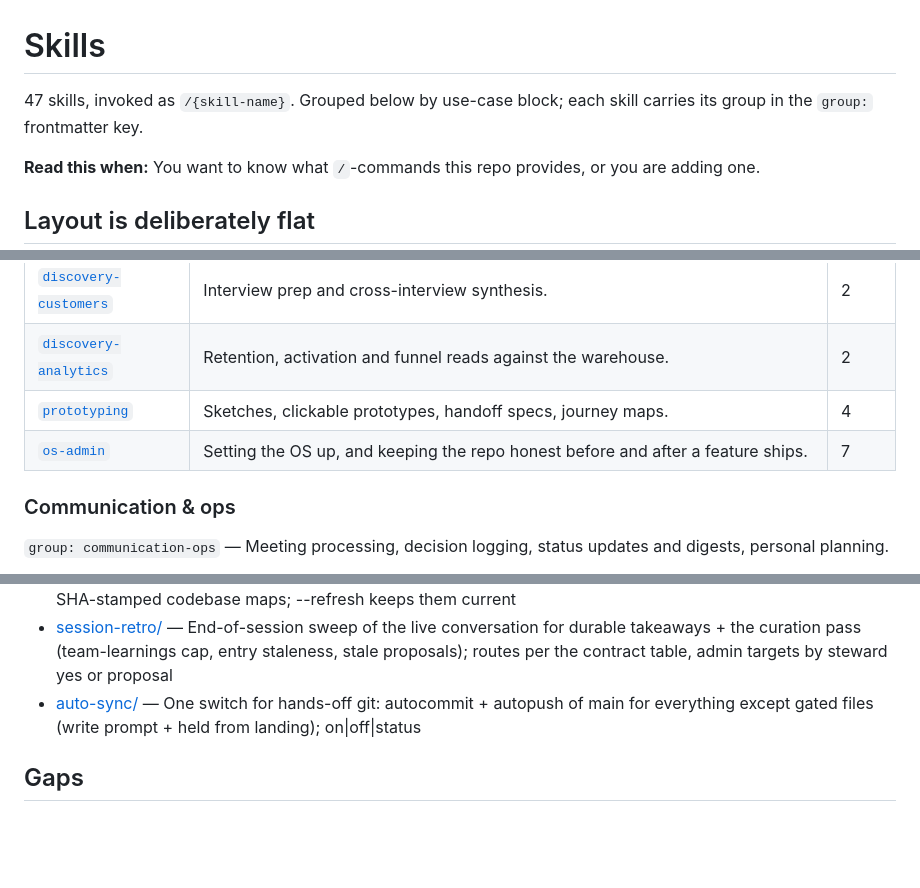
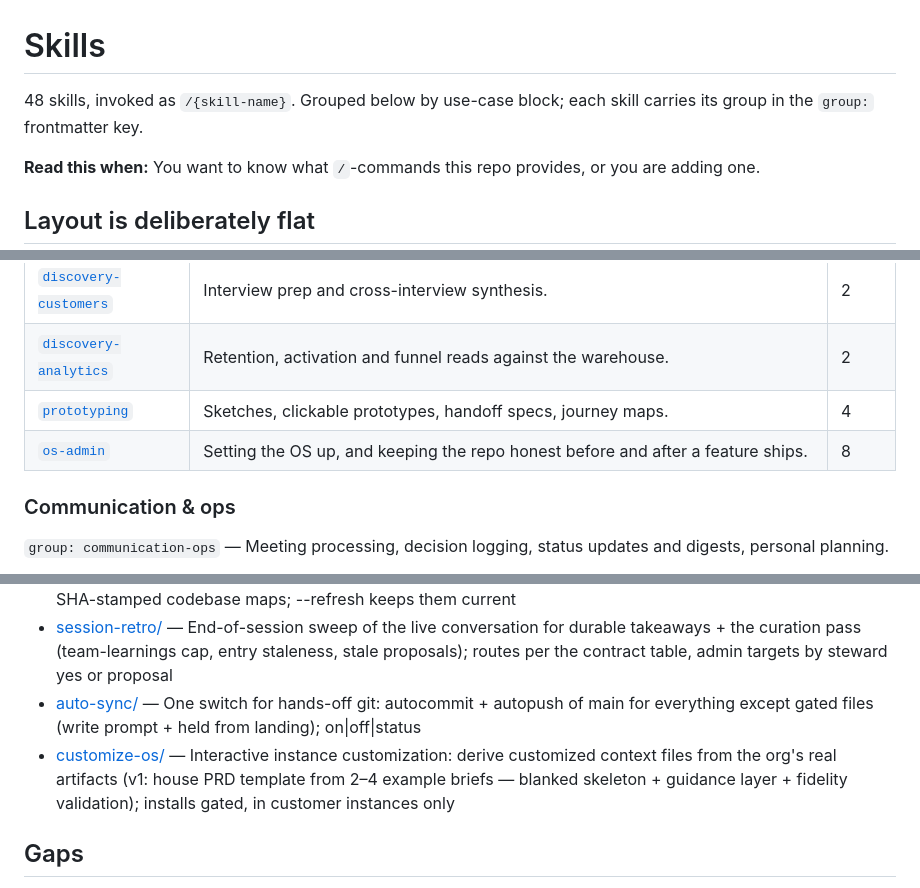
Before and after one commit to alexey-orlov/SoftServe-Work-OS, a Markdown page: .claude/skills/CLAUDE.md, 3 parts joined by grey strips. Rendered like a GitHub page; blank space fills up the shorter version.

Commit message:
feat(skills): add /customize-os — derive instance context files from org artifacts
Interactive instance customization: v1 target derives the house PRD template
from 2-4 example briefs (blanked skeleton + guidance layer + subagent fidelity
validation), installs gated, customer instances only per decision 2026-08-13.

Co-Authored-By: Claude Fable 5 <noreply@anthropic.com>

```diff
--- a/.claude/skills/CLAUDE.md
+++ b/.claude/skills/CLAUDE.md
@@ -1,6 +1,6 @@
 # Skills
 
-47 skills, invoked as `/{skill-name}`. Grouped below by use-case block; each skill carries its group in the `group:` frontmatter key.
+48 skills, invoked as `/{skill-name}`. Grouped below by use-case block; each skill carries its group in the `group:` frontmatter key.
 
 **Read this when:** You want to know what `/`-commands this repo provides, or you are adding one.
 
@@ -39,7 +39,7 @@ group: <one-of-eight>    # repo convention consumed by this index; Claude Code i
 | [`discovery-customers`](#discovery-customers) | Interview prep and cross-interview synthesis. | 2 |
 | [`discovery-analytics`](#discovery-product-analytics) | Retention, activation and funnel reads against the warehouse. | 2 |
 | [`prototyping`](#prototyping) | Sketches, clickable prototypes, handoff specs, journey maps. | 4 |
-| [`os-admin`](#os-admin--governance) | Setting the OS up, and keeping the repo honest before and after a feature ships. | 7 |
+| [`os-admin`](#os-admin--governance) | Setting the OS up, and keeping the repo honest before and after a feature ships. | 8 |
 
 ### Communication & ops
 
@@ -127,6 +127,7 @@ group: <one-of-eight>    # repo convention consumed by this index; Claude Code i
 - [connect-code/](connect-code/) — Register product repos, set up local clone access (machine-local, read-only), and generate SHA-stamped codebase maps; --refresh keeps them current
 - [session-retro/](session-retro/) — End-of-session sweep of the live conversation for durable takeaways + the curation pass (team-learnings cap, entry staleness, stale proposals); routes per the contract table, admin targets by steward yes or proposal
 - [auto-sync/](auto-sync/) — One switch for hands-off git: autocommit + autopush of main for everything except gated files (write prompt + held from landing); on|off|status
+- [customize-os/](customize-os/) — Interactive instance customization: derive customized context files from the org's real artifacts (v1: house PRD template from 2–4 example briefs — blanked skeleton + guidance layer + fidelity validation); installs gated, in customer instances only
 
 ## Gaps
 
```
Also changed, not shown: 1 other file.
